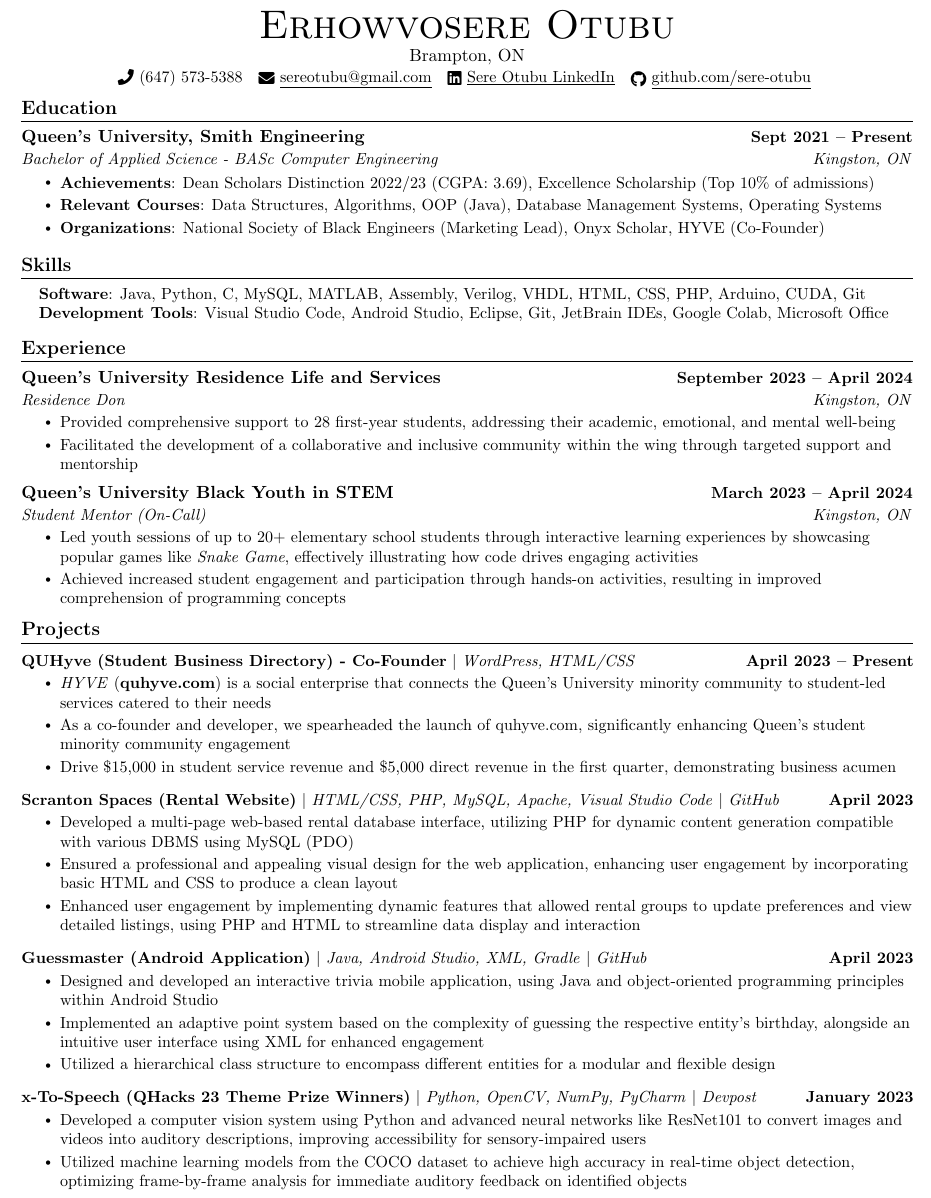
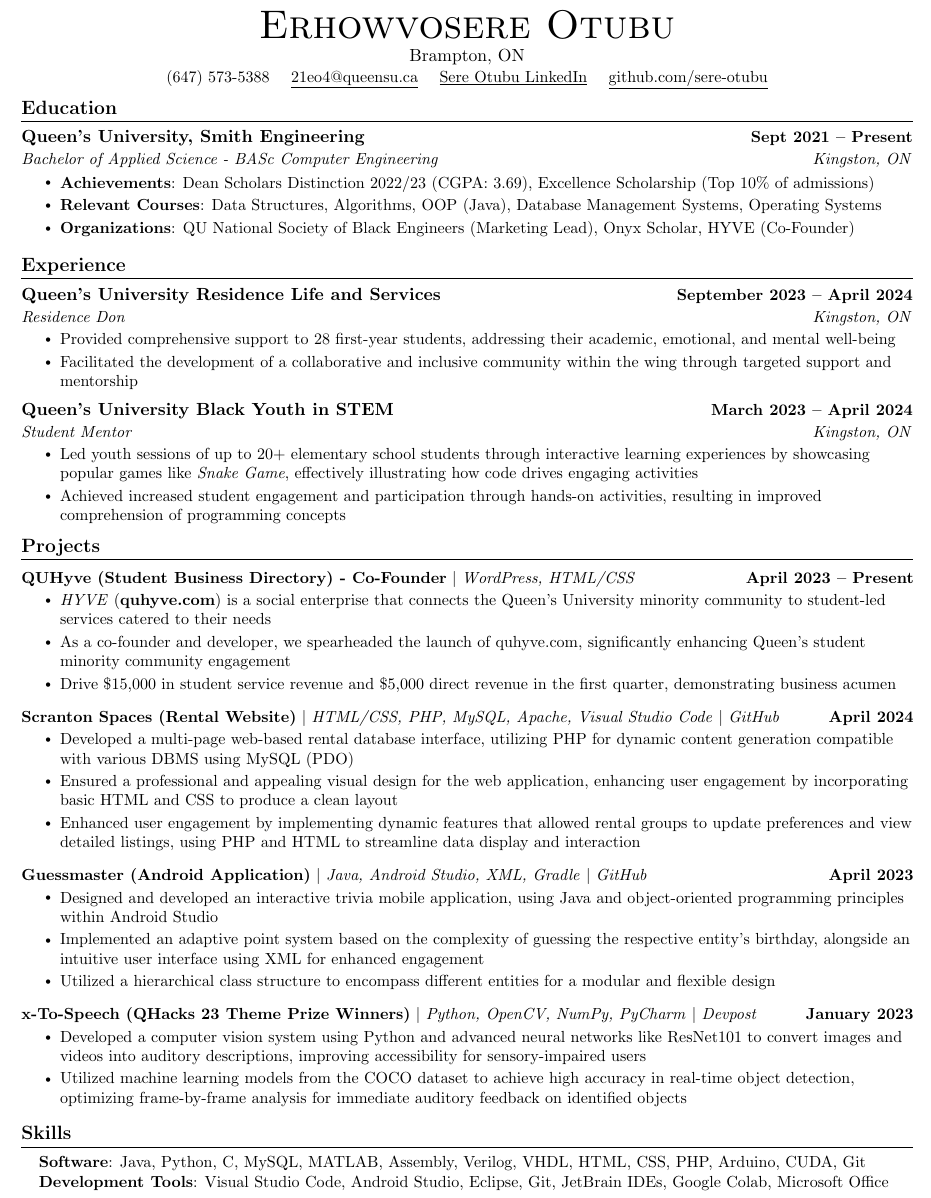
Before and after one commit to sere-otubu/Erhowvosere-Otubu-Resume, a LaTeX document (main.tex): part of the page, cut so that both start at the same text. Compiled offline with pdfLaTeX.

Commit message:
Updated resume - removed icon images that may be affecting online job application scanners

```diff
--- a/main.tex
+++ b/main.tex
@@ -118,9 +118,9 @@
 \begin{center}
     {\Huge \scshape Erhowvosere Otubu} \\ \vspace{1pt}
     Brampton, ON \\ \vspace{1pt}
-    \small \raisebox{-0.1\height}\faPhone\ (647) 573-5388 ~ \href{mailto:youremail@email.com}{\raisebox{-0.2\height}\faEnvelope\  \underline{sereotubu@gmail.com}} ~
-    \href{https://www.linkedin.com/in/sere-otubu-9782b1251/}{\raisebox{-0.2\height}\faLinkedin\ \underline{Sere Otubu LinkedIn}}  ~
-    \href{https://github.com/sere-otubu}{\raisebox{-0.2\height}\faGithub\ \underline{github.com/sere-otubu}}
+    \small \raisebox{-0.1\height}\ (647) 573-5388 ~ \href{mailto:21eo4@queensu.ca}{\raisebox{-0.2\height}\  \underline{21eo4@queensu.ca}} ~
+    \href{https://www.linkedin.com/in/sere-otubu-9782b1251/}{\raisebox{-0.2\height}\ \underline{Sere Otubu LinkedIn}}  ~
+    \href{https://github.com/sere-otubu}{\raisebox{-0.2\height}\ \underline{github.com/sere-otubu}}
     \vspace{-8pt}
 \end{center}
 
@@ -133,22 +133,10 @@
       \resumeItemListStart
       \resumeItem{\textbf{Achievements}: Dean Scholars Distinction  2022/23 (CGPA: 3.69), Excellence Scholarship (Top 10\% of admissions)}
       \resumeItem{\textbf{Relevant Courses}: Data Structures, Algorithms, OOP (Java), Database Management Systems, Operating Systems}
-      \resumeItem{\textbf{Organizations}: National Society of Black Engineers (Marketing Lead), Onyx Scholar, HYVE (Co-Founder)}
+      \resumeItem{\textbf{Organizations}: QU National Society of Black Engineers (Marketing Lead), Onyx Scholar, HYVE (Co-Founder)}
       % \resumeItem{Other third-party awards: BBPA National Scholarship (2022, 2023), Black Education Fund Award (2023)}
       \resumeItemListEnd
   \resumeSubHeadingListEnd
-
-%-----------PROGRAMMING SKILLS-----------
-\section{Skills}
- \begin{itemize}[leftmargin=0.15in, label={}]
-    \small{\item{
-     \textbf{Software}{: Java, Python, C, MySQL, MATLAB, Assembly, Verilog, VHDL, HTML, CSS, PHP, Arduino, CUDA, Git} \\
-    \textbf{Development Tools}{: Visual Studio Code, Android Studio, Eclipse, Git, JetBrain IDEs, Google Colab, Microsoft Office} \\
-    % \textbf{Languages}{: English (Native), French (Intermediate)} \\
-    }}
- \end{itemize}
- \vspace{-16pt}
-
 
 
 %-----------EXPERIENCE-----------
@@ -164,7 +152,7 @@
       \resumeItemListEnd
 
     \resumeSubheading
-    {Queen's University Black Youth in STEM}{March  2023 -- April 2024}{Student Mentor (On-Call)}{Kingston, ON}
+    {Queen's University Black Youth in STEM}{March  2023 -- April 2024}{Student Mentor}{Kingston, ON}
     \resumeItemListStart
         \resumeItem{Led youth sessions of up to 20+ elementary school students through interactive learning experiences by showcasing popular games like \textit{Snake Game}, effectively illustrating how code drives engaging activities}
         \resumeItem{Achieved increased student engagement and participation through hands-on activities, resulting in improved comprehension of programming concepts}
@@ -186,7 +174,7 @@
           \resumeItemListEnd
           \vspace{-13pt}
         \resumeProjectHeading
-          {\textbf{Scranton Spaces (Rental Website)} $|$ \emph{HTML/CSS, PHP, MySQL, Apache, Visual Studio Code}  $|$ \emph{GitHub}}{April 2023}
+          {\textbf{Scranton Spaces (Rental Website)} $|$ \emph{HTML/CSS, PHP, MySQL, Apache, Visual Studio Code}  $|$ \emph{GitHub}}{April 2024}
           \resumeItemListStart
             \resumeItem{Developed a multi-page web-based rental database interface, utilizing PHP for dynamic content generation compatible with various DBMS using MySQL (PDO)}
             \resumeItem{Ensured a professional and appealing visual design for the web application, enhancing user engagement by incorporating basic HTML and CSS to produce a clean layout}
@@ -210,4 +198,15 @@
     \resumeSubHeadingListEnd
         \vspace{-13pt}
 
+%-----------PROGRAMMING SKILLS-----------
+\section{Skills}
+ \begin{itemize}[leftmargin=0.15in, label={}]
+    \small{\item{
+     \textbf{Software}{: Java, Python, C, MySQL, MATLAB, Assembly, Verilog, VHDL, HTML, CSS, PHP, Arduino, CUDA, Git} \\
+    \textbf{Development Tools}{: Visual Studio Code, Android Studio, Eclipse, Git, JetBrain IDEs, Google Colab, Microsoft Office} \\
+    % \textbf{Languages}{: English (Native), French (Intermediate)} \\
+    }}
+ \end{itemize}
+ \vspace{-16pt}
+
 \end{document}
```
